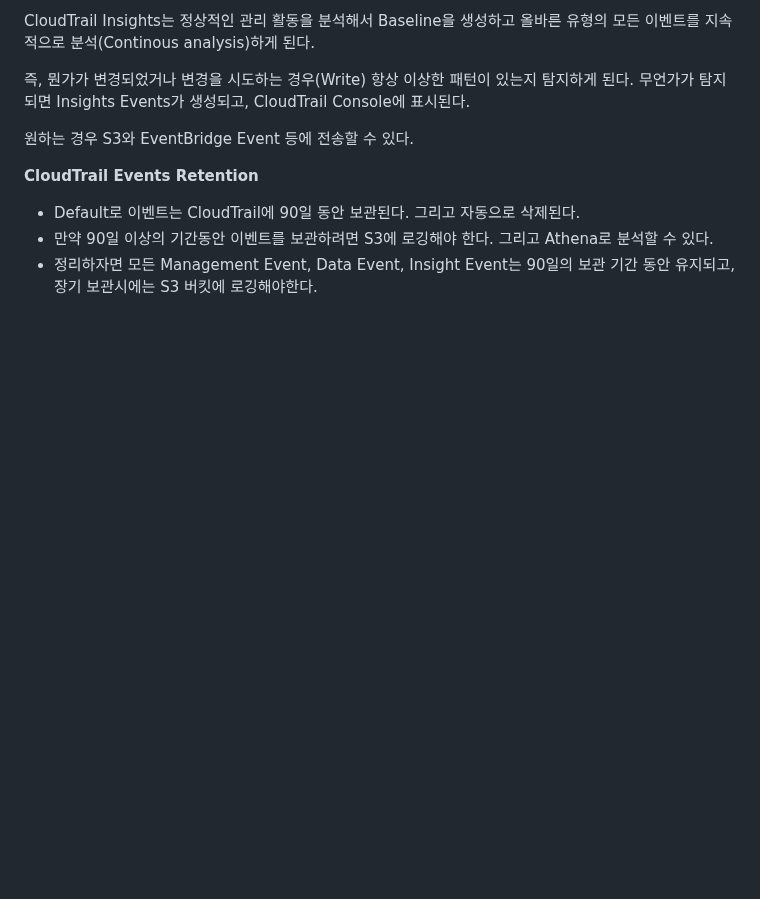
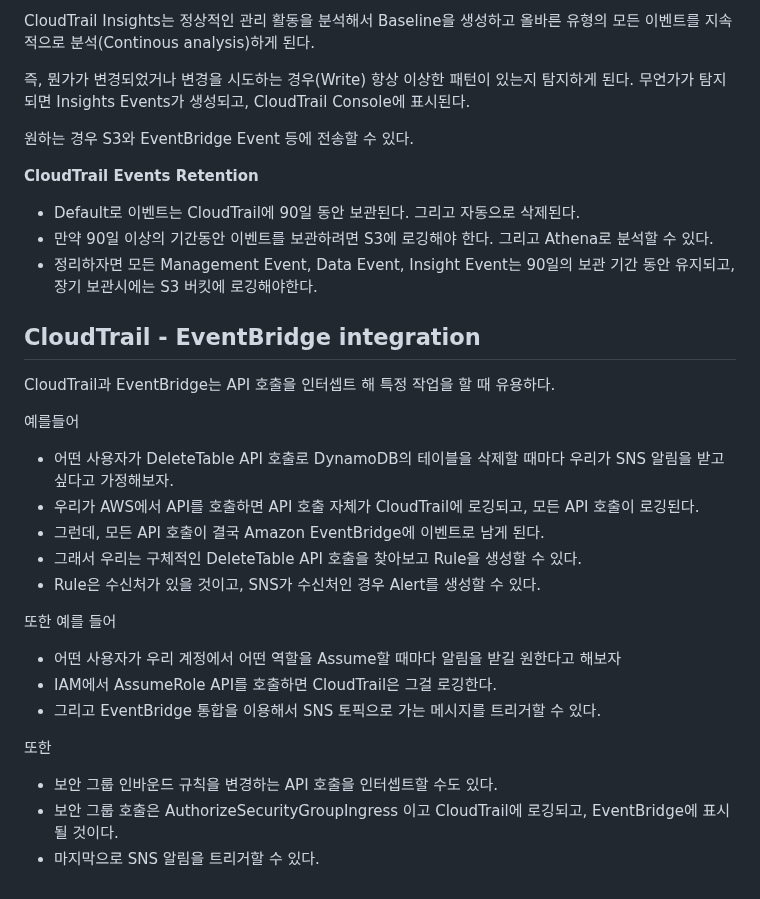
Before and after one commit to nowon9159/nowon9159.github.io, a Markdown page: SAP-C02/SAP-C02.md, the part around the change. Drawn GitHub-style; blank space fills up the shorter version.

Commit message:
Add CloudTrail - EventBridge integration

```diff
--- a/SAP-C02/SAP-C02.md
+++ b/SAP-C02/SAP-C02.md
@@ -945,3 +945,23 @@ CloudTrail Insights는 정상적인 관리 활동을 분석해서 Baseline을
 -   Default로 이벤트는 CloudTrail에 90일 동안 보관된다. 그리고 자동으로 삭제된다.
 -   만약 90일 이상의 기간동안 이벤트를 보관하려면 S3에 로깅해야 한다. 그리고 Athena로 분석할 수 있다.
 -   정리하자면 모든 Management Event, Data Event, Insight Event는 90일의 보관 기간 동안 유지되고, 장기 보관시에는 S3 버킷에 로깅해야한다.
+
+## CloudTrail - EventBridge integration
+CloudTrail과 EventBridge는 API 호출을 인터셉트 해 특정 작업을 할 때 유용하다.
+
+예를들어
+-   어떤 사용자가 DeleteTable API 호출로 DynamoDB의 테이블을 삭제할 때마다 우리가 SNS 알림을 받고 싶다고 가정해보자.
+-   우리가 AWS에서 API를 호출하면 API 호출 자체가 CloudTrail에 로깅되고, 모든 API 호출이 로깅된다.
+-   그런데, 모든 API 호출이 결국 Amazon EventBridge에 이벤트로 남게 된다.
+-   그래서 우리는 구체적인 DeleteTable API 호출을 찾아보고 Rule을 생성할 수 있다.
+-   Rule은 수신처가 있을 것이고, SNS가 수신처인 경우 Alert를 생성할 수 있다.
+
+또한 예를 들어
+-   어떤 사용자가 우리 계정에서 어떤 역할을 Assume할 때마다 알림을 받길 원한다고 해보자
+-   IAM에서 AssumeRole API를 호출하면 CloudTrail은 그걸 로깅한다.
+-   그리고 EventBridge 통합을 이용해서 SNS 토픽으로 가는 메시지를 트리거할 수 있다.
+
+또한
+-   보안 그룹 인바운드 규칙을 변경하는 API 호출을 인터셉트할 수도 있다.
+-   보안 그룹 호출은 AuthorizeSecurityGroupIngress 이고 CloudTrail에 로깅되고, EventBridge에 표시될 것이다.
+-   마지막으로 SNS 알림을 트리거할 수 있다.
```
